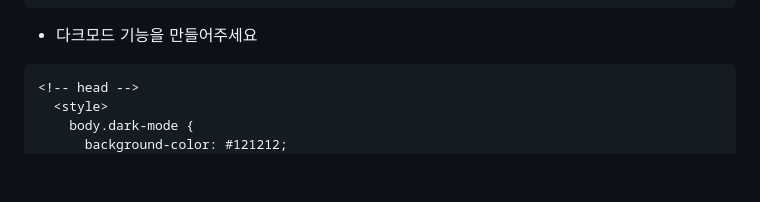
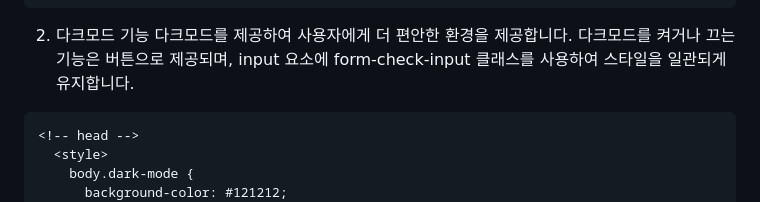
Before and after one commit to hak2881/OZ_challenge, a Markdown page: HTML&CSSS/Admin페이지-프론트단제작-프로젝트/Readme.md, the part around one of its changes. Rendered like a GitHub page; blank space fills up the shorter version.

````diff
--- a/HTML&CSSS/Admin페이지-프론트단제작-프로젝트/Readme.md
+++ b/HTML&CSSS/Admin페이지-프론트단제작-프로젝트/Readme.md
@@ -82,7 +87,8 @@
     updateDateTime();
 </script>
 ```
-* 다크모드 기능을 만들어주세요
+2. 다크모드 기능
+다크모드를 제공하여 사용자에게 더 편안한 환경을 제공합니다. 다크모드를 켜거나 끄는 기능은 버튼으로 제공되며, input 요소에 form-check-input 클래스를 사용하여 스타일을 일관되게 유지합니다.
 ```html
 <!-- head -->
   <style>
````
Also changed, not shown: other parts of HTML&CSSS/Admin페이지-프론트단제작-프로젝트/Readme.md (+14 -7 lines).
